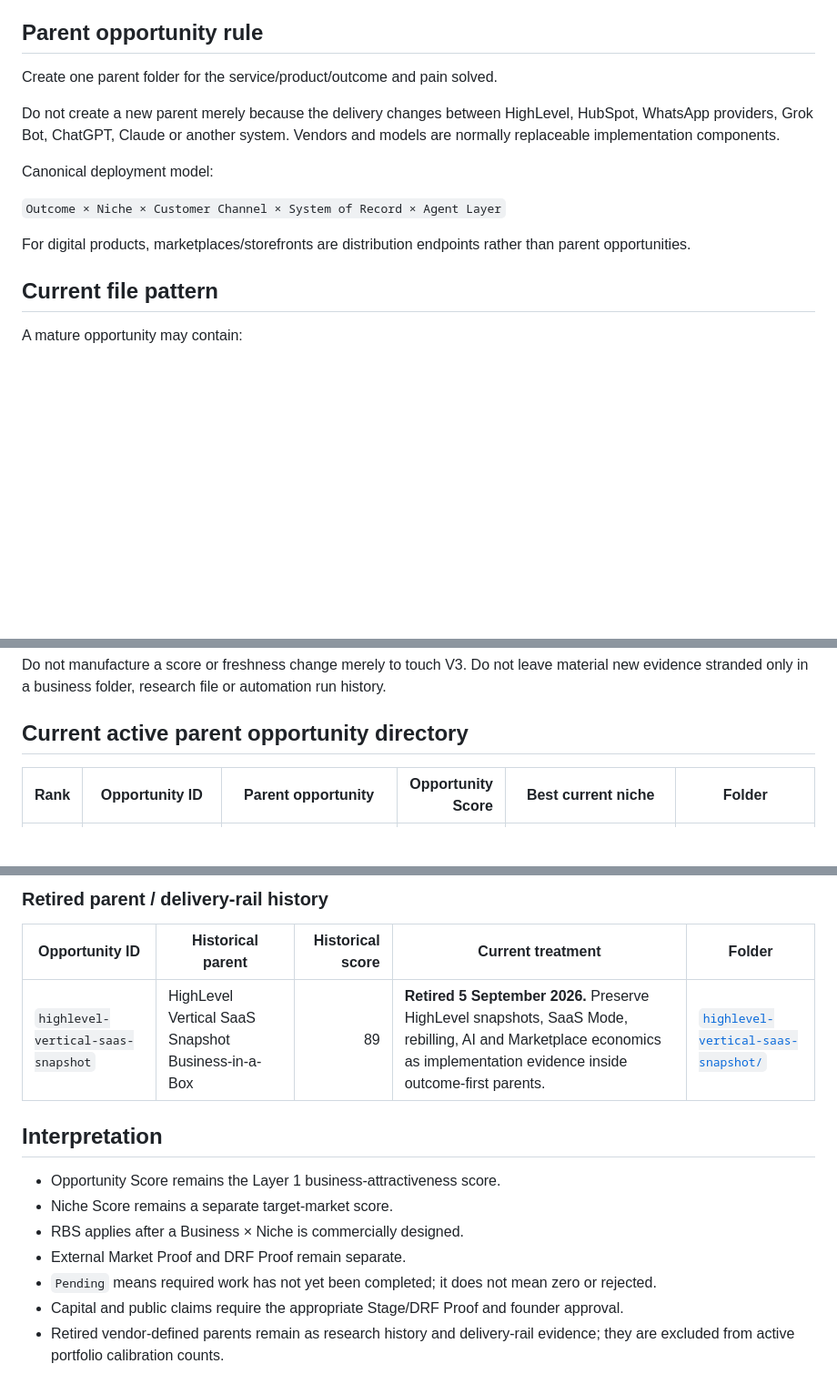
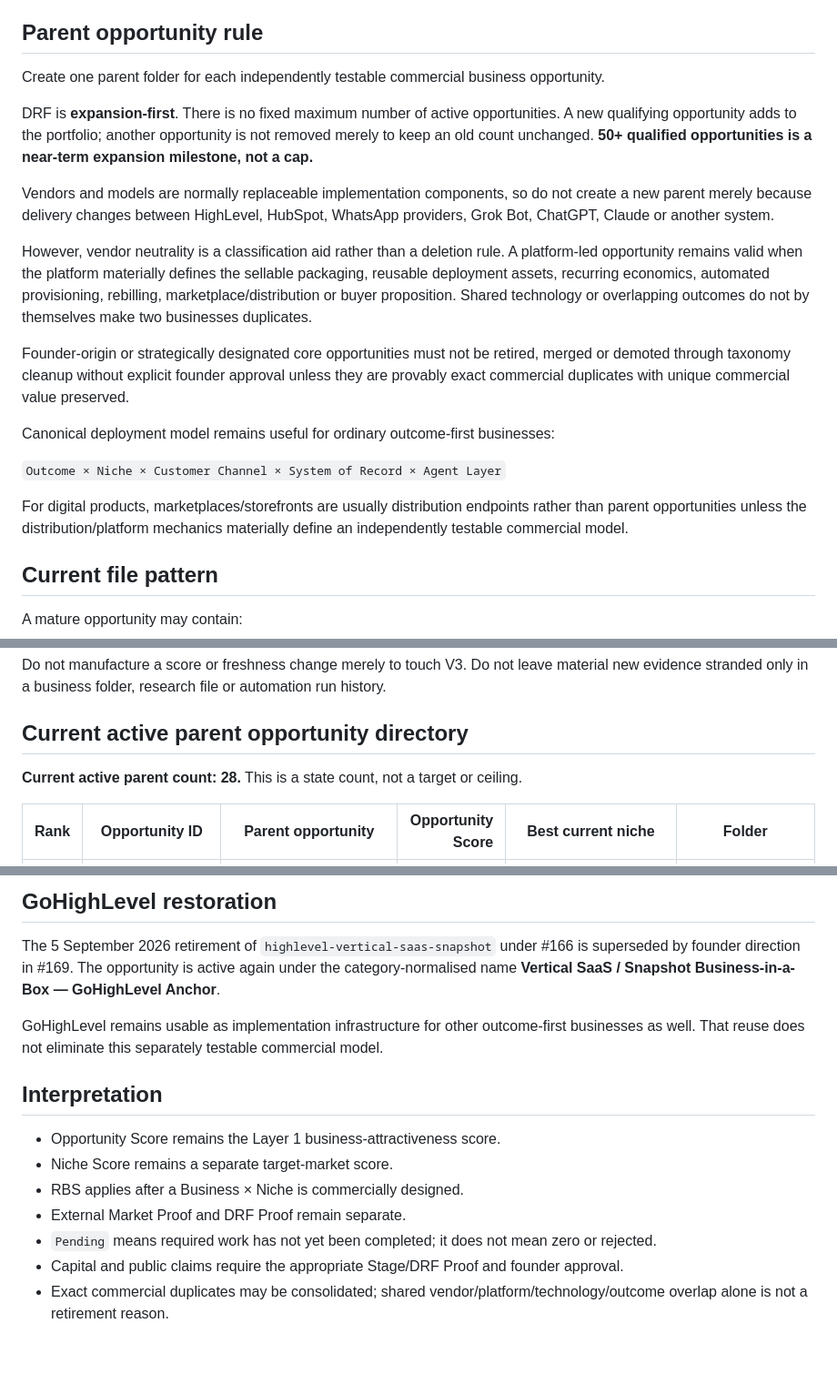
Before and after one commit to david-aicoach/drf, a Markdown page: businesses/README.md, 3 parts joined by grey strips. Shown at 91% size. Rendered like a GitHub page; blank space fills up the shorter version.

Commit message:
DRF: restore expansion-safe parent directory

```diff
--- a/businesses/README.md
+++ b/businesses/README.md
@@ -23,15 +23,21 @@
 
 ## Parent opportunity rule
 
-Create one parent folder for the service/product/outcome and pain solved.
+Create one parent folder for each independently testable commercial business opportunity.
 
-Do not create a new parent merely because the delivery changes between HighLevel, HubSpot, WhatsApp providers, Grok Bot, ChatGPT, Claude or another system. Vendors and models are normally replaceable implementation components.
+DRF is **expansion-first**. There is no fixed maximum number of active opportunities. A new qualifying opportunity adds to the portfolio; another opportunity is not removed merely to keep an old count unchanged. **50+ qualified opportunities is a near-term expansion milestone, not a cap.**
 
-Canonical deployment model:
+Vendors and models are normally replaceable implementation components, so do not create a new parent merely because delivery changes between HighLevel, HubSpot, WhatsApp providers, Grok Bot, ChatGPT, Claude or another system.
+
+However, vendor neutrality is a classification aid rather than a deletion rule. A platform-led opportunity remains valid when the platform materially defines the sellable packaging, reusable deployment assets, recurring economics, automated provisioning, rebilling, marketplace/distribution or buyer proposition. Shared technology or overlapping outcomes do not by themselves make two businesses duplicates.
+
+Founder-origin or strategically designated core opportunities must not be retired, merged or demoted through taxonomy cleanup without explicit founder approval unless they are provably exact commercial duplicates with unique commercial value preserved.
+
+Canonical deployment model remains useful for ordinary outcome-first businesses:
 
 `Outcome × Niche × Customer Channel × System of Record × Agent Layer`
 
-For digital products, marketplaces/storefronts are distribution endpoints rather than parent opportunities.
+For digital products, marketplaces/storefronts are usually distribution endpoints rather than parent opportunities unless the distribution/platform mechanics materially define an independently testable commercial model.
 
 ## Current file pattern
 
@@ -86,6 +92,8 @@ Do not manufacture a score or freshness change merely to touch V3. Do not leave
 
 ## Current active parent opportunity directory
 
+**Current active parent count: 28.** This is a state count, not a target or ceiling.
+
 | Rank | Opportunity ID | Parent opportunity | Opportunity Score | Best current niche | Folder |
 |---:|---|---|---:|---|---|
 | 1 | `whatsapp-crm-revenue-core` | WhatsApp + CRM Revenue Core | 95 | UAE HVAC/AC service contractors 92 | [`whatsapp-crm-revenue-core/`](./whatsapp-crm-revenue-core/) |
@@ -118,9 +127,9 @@ Do not manufacture a score or freshness change merely to touch V3. Do not leave
 
-### Retired parent / delivery-rail history
+## GoHighLevel restoration
 
-| Opportunity ID | Historical parent | Historical score | Current treatment | Folder |
-|---|---|---:|---|---|
-| `highlevel-vertical-saas-snapshot` | HighLevel Vertical SaaS Snapshot Business-in-a-Box | 89 | **Retired 5 September 2026.** Preserve HighLevel snapshots, SaaS Mode, rebilling, AI and Marketplace economics as implementation evidence inside outcome-first parents. | [`highlevel-vertical-saas-snapshot/`](./highlevel-vertical-saas-snapshot/) |
+The 5 September 2026 retirement of `highlevel-vertical-saas-snapshot` under #166 is superseded by founder direction in #169. The opportunity is active again under the category-normalised name **Vertical SaaS / Snapshot Business-in-a-Box — GoHighLevel Anchor**.
+
+GoHighLevel remains usable as implementation infrastructure for other outcome-first businesses as well. That reuse does not eliminate this separately testable commercial model.
 
 ## Interpretation
 
@@ -130,4 +139,4 @@ Do not manufacture a score or freshness change merely to touch V3. Do not leave
 - External Market Proof and DRF Proof remain separate.
 - `Pending` means required work has not yet been completed; it does not mean zero or rejected.
 - Capital and public claims require the appropriate Stage/DRF Proof and founder approval.
-- Retired vendor-defined parents remain as research history and delivery-rail evidence; they are excluded from active portfolio calibration counts.
+- Exact commercial duplicates may be consolidated; shared vendor/platform/technology/outcome overlap alone is not a retirement reason.
```
Also changed, not shown: other parts of businesses/README.md (+20 -19 lines).
